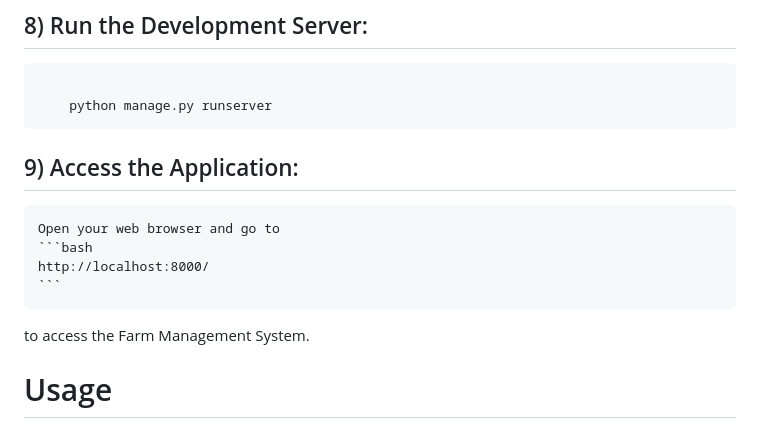
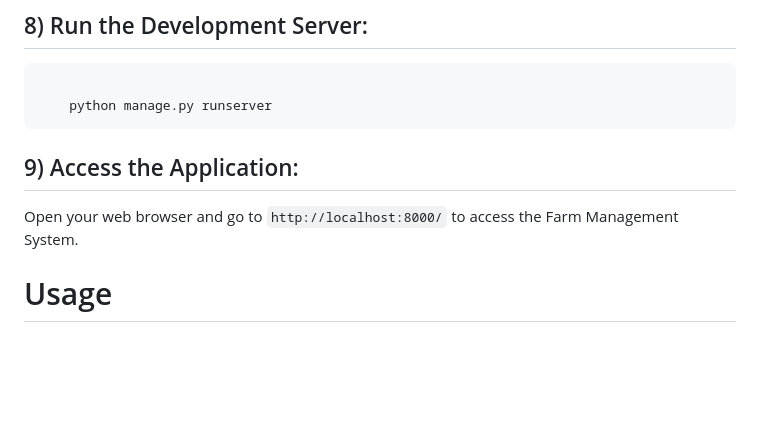
Before and after one commit to Denisganga/Farm_Management_System, a Markdown page: README.md, the part around the change. Drawn GitHub-style; blank space fills up the shorter version.

````diff
--- a/README.md
+++ b/README.md
@@ -190,10 +190,7 @@ python manage.py createsuperuser
 ```
 
   ## 9) Access the Application:
-    Open your web browser and go to
-    ```bash
-    http://localhost:8000/
-    ```
+   Open your web browser and go to `http://localhost:8000/`
   to access the Farm Management System.
 
 # Usage
````
